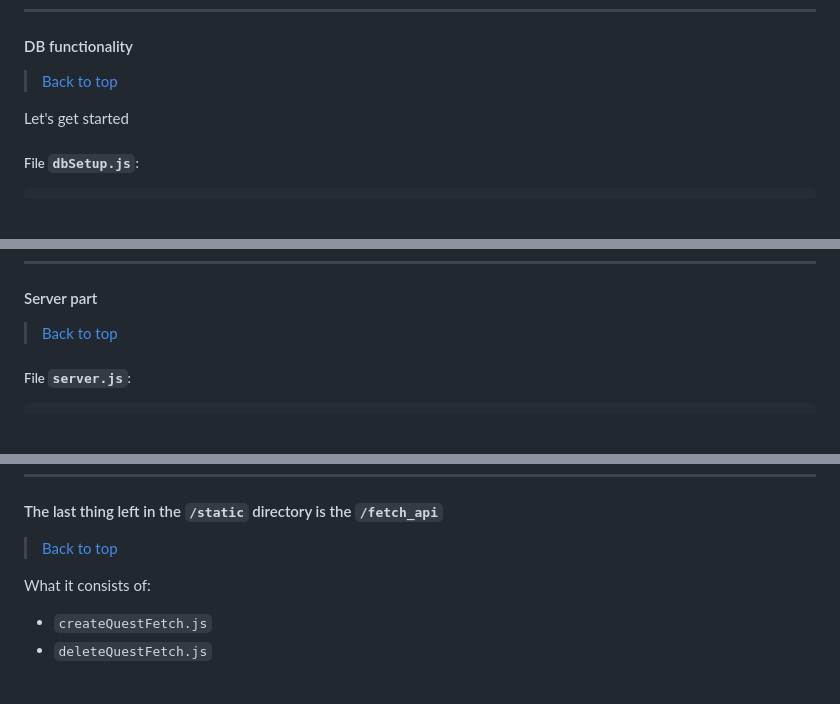
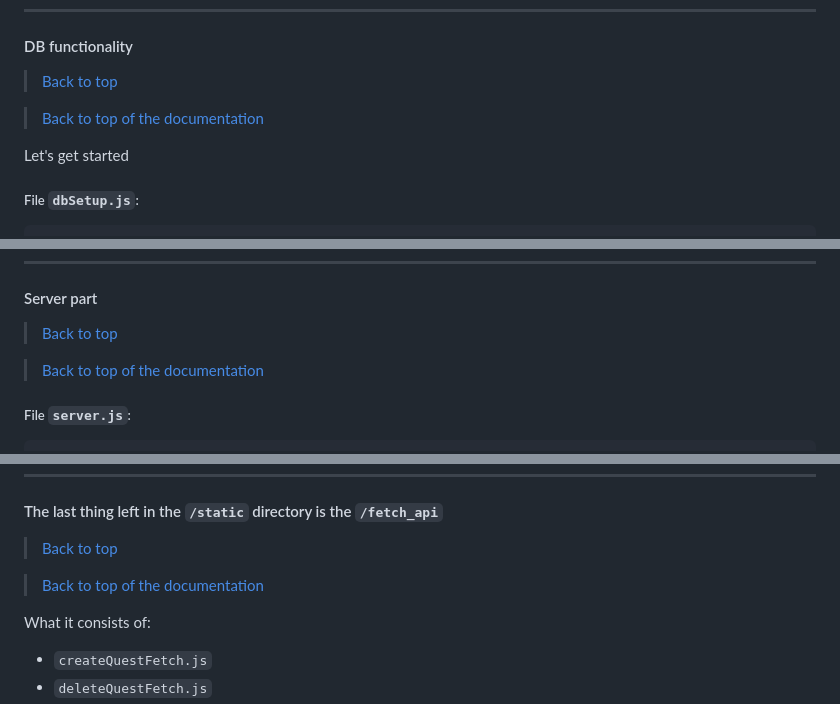
Before and after one commit to FeliksNovoselskyi/QuizizzBOT, a Markdown page: readme.md, 3 parts joined by grey strips. Rendered like a GitHub page; blank space fills up the shorter version.

````diff
--- a/readme.md
+++ b/readme.md
@@ -144,6 +162,8 @@ And so, let's move on to the files
 ---
 #### DB functionality
 >[Back to top](#quizizz-telegram-bot)
+
+>[Back to top of the documentation](#documentation)
 
 Let's get started
 ##### File `dbSetup.js`:
@@ -225,6 +245,8 @@ Let's move on to the rest of the **platform** structure:
 ---
 #### Server part
 >[Back to top](#quizizz-telegram-bot)
+
+>[Back to top of the documentation](#documentation)
 
 ##### File `server.js`:
 ```javascript
@@ -740,6 +764,8 @@ That will allow to save the order of questions after page refresh, as well as to
 #### The last thing left in the `/static` directory is the `/fetch_api`
 >[Back to top](#quizizz-telegram-bot)
 
+>[Back to top of the documentation](#documentation)
+
 What it consists of:
 - `createQuestFetch.js`
 - `deleteQuestFetch.js`
````
Also changed, not shown: other parts of readme.md (+21 -1 lines).
